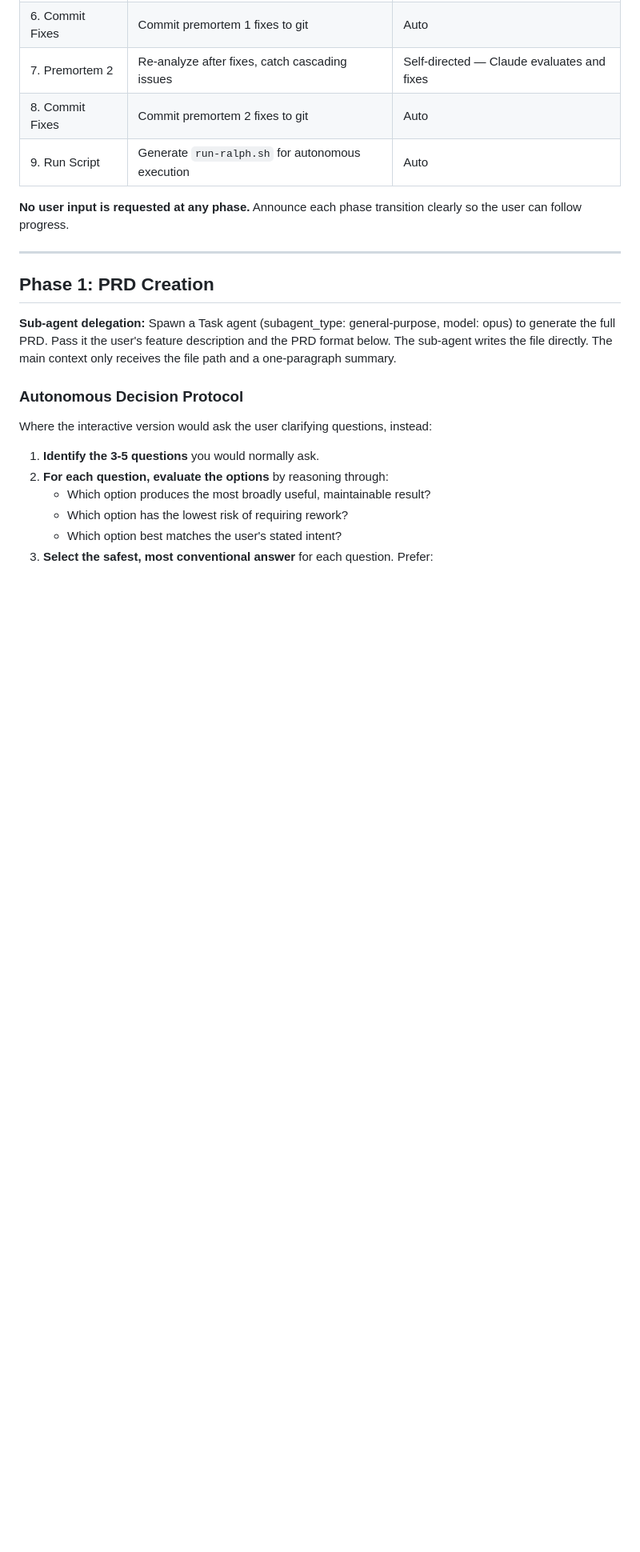
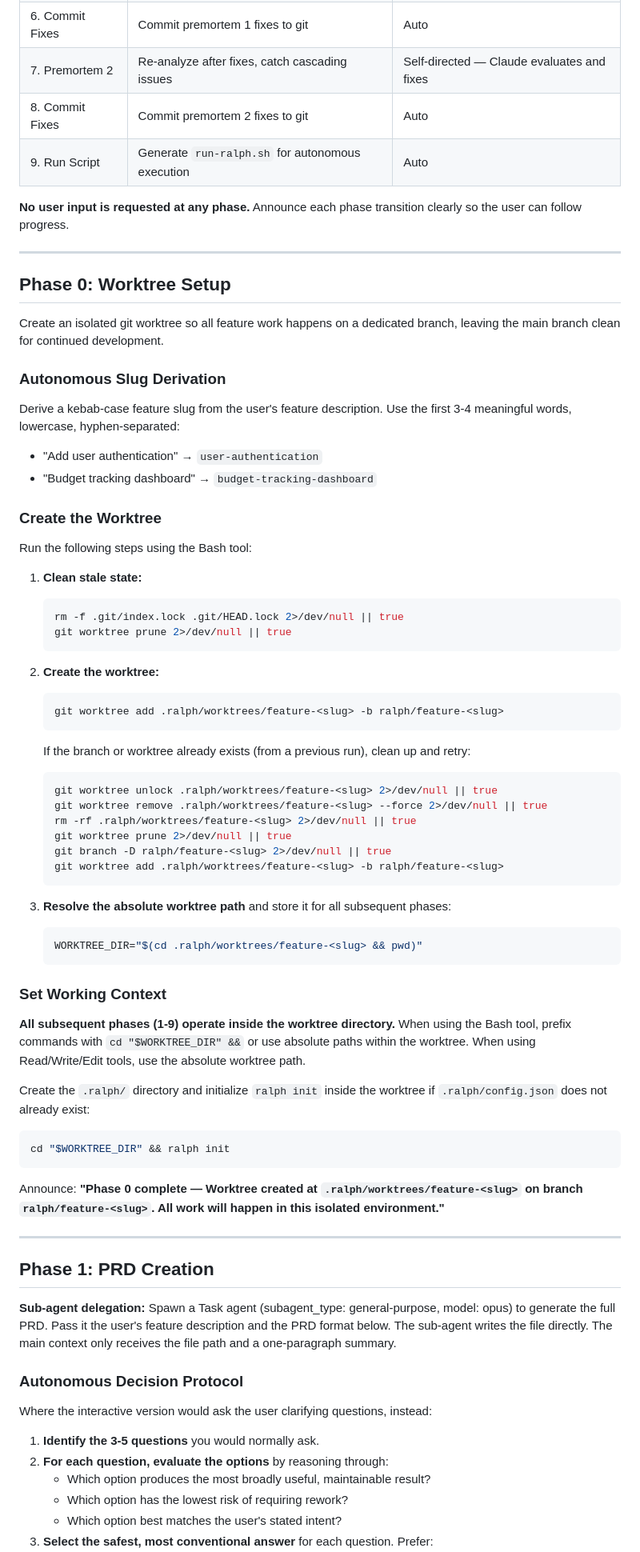
Before and after one commit to becerra-alberto/ralphetamine, a Markdown page: commands/ralph-v2/pipeline-full-auto.md, the part around one of its changes. Shown at 80% size. Rendered like a GitHub page; blank space fills up the shorter version.

````diff
--- a/commands/ralph-v2/pipeline-full-auto.md
+++ b/commands/ralph-v2/pipeline-full-auto.md
@@ -55,6 +56,58 @@ This pipeline is fully autonomous. **Do not pause to request write approval from
 | 9. Run Script | Generate `run-ralph.sh` for autonomous execution | Auto |
 
 **No user input is requested at any phase.** Announce each phase transition clearly so the user can follow progress.
+
+---
+
+## Phase 0: Worktree Setup
+
+Create an isolated git worktree so all feature work happens on a dedicated branch, leaving the main branch clean for continued development.
+
+### Autonomous Slug Derivation
+
+Derive a kebab-case feature slug from the user's feature description. Use the first 3-4 meaningful words, lowercase, hyphen-separated:
+- "Add user authentication" → `user-authentication`
+- "Budget tracking dashboard" → `budget-tracking-dashboard`
+
+### Create the Worktree
+
+Run the following steps using the Bash tool:
+
+1. **Clean stale state:**
+   ```bash
+   rm -f .git/index.lock .git/HEAD.lock 2>/dev/null || true
+   git worktree prune 2>/dev/null || true
+   ```
+
+2. **Create the worktree:**
+   ```bash
+   git worktree add .ralph/worktrees/feature-<slug> -b ralph/feature-<slug>
+   ```
+   If the branch or worktree already exists (from a previous run), clean up and retry:
+   ```bash
+   git worktree unlock .ralph/worktrees/feature-<slug> 2>/dev/null || true
+   git worktree remove .ralph/worktrees/feature-<slug> --force 2>/dev/null || true
+   rm -rf .ralph/worktrees/feature-<slug> 2>/dev/null || true
+   git worktree prune 2>/dev/null || true
+   git branch -D ralph/feature-<slug> 2>/dev/null || true
+   git worktree add .ralph/worktrees/feature-<slug> -b ralph/feature-<slug>
+   ```
+
+3. **Resolve the absolute worktree path** and store it for all subsequent phases:
+   ```bash
+   WORKTREE_DIR="$(cd .ralph/worktrees/feature-<slug> && pwd)"
+   ```
+
+### Set Working Context
+
+**All subsequent phases (1-9) operate inside the worktree directory.** When using the Bash tool, prefix commands with `cd "$WORKTREE_DIR" &&` or use absolute paths within the worktree. When using Read/Write/Edit tools, use the absolute worktree path.
+
+Create the `.ralph/` directory and initialize `ralph init` inside the worktree if `.ralph/config.json` does not already exist:
+```bash
+cd "$WORKTREE_DIR" && ralph init
+```
+
+Announce: **"Phase 0 complete — Worktree created at `.ralph/worktrees/feature-<slug>` on branch `ralph/feature-<slug>`. All work will happen in this isolated environment."**
 
 ---
 
````
Also changed, not shown: other parts of commands/ralph-v2/pipeline-full-auto.md (+29 -16 lines), skills/ralph-pipeline-full-auto/SKILL.md (+81 -16 lines).
